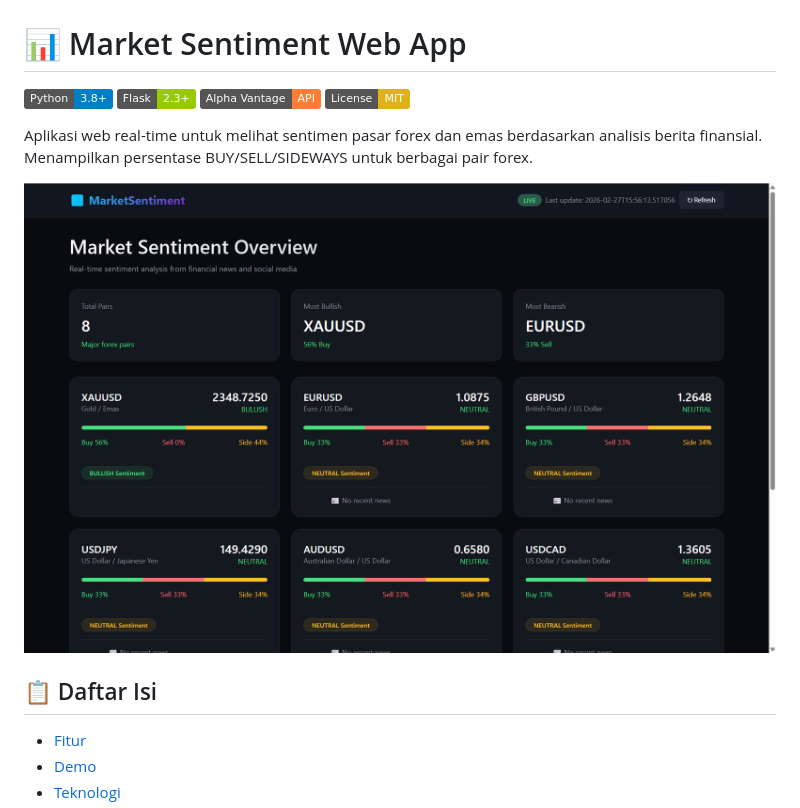
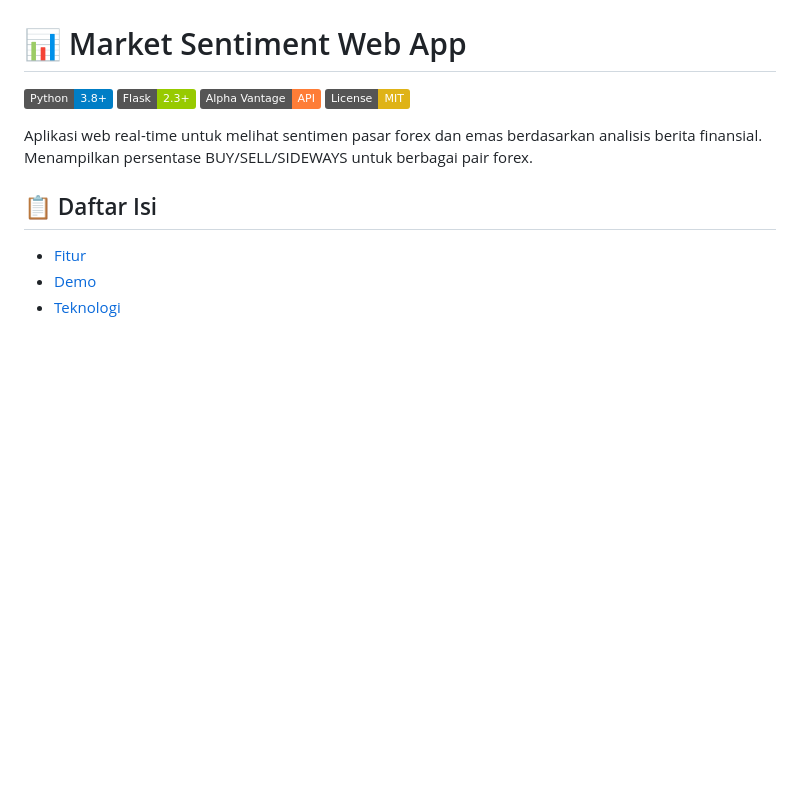
Before and after one commit to IlhamXkyo/sentimen-forex-web, a Markdown page: README.md, the part around one of its changes. Rendered like a GitHub page; badges without logos; blank space fills up the shorter version.

```diff
--- a/README.md
+++ b/README.md
@@ -7,7 +7,6 @@
 
 Aplikasi web real-time untuk melihat sentimen pasar forex dan emas berdasarkan analisis berita finansial. Menampilkan persentase BUY/SELL/SIDEWAYS untuk berbagai pair forex.
 
-![Preview](preview.png)
 
 ## 📋 Daftar Isi
 - [Fitur](#fitur)
```
Also changed, not shown: other parts of README.md (+1 -1 lines).
